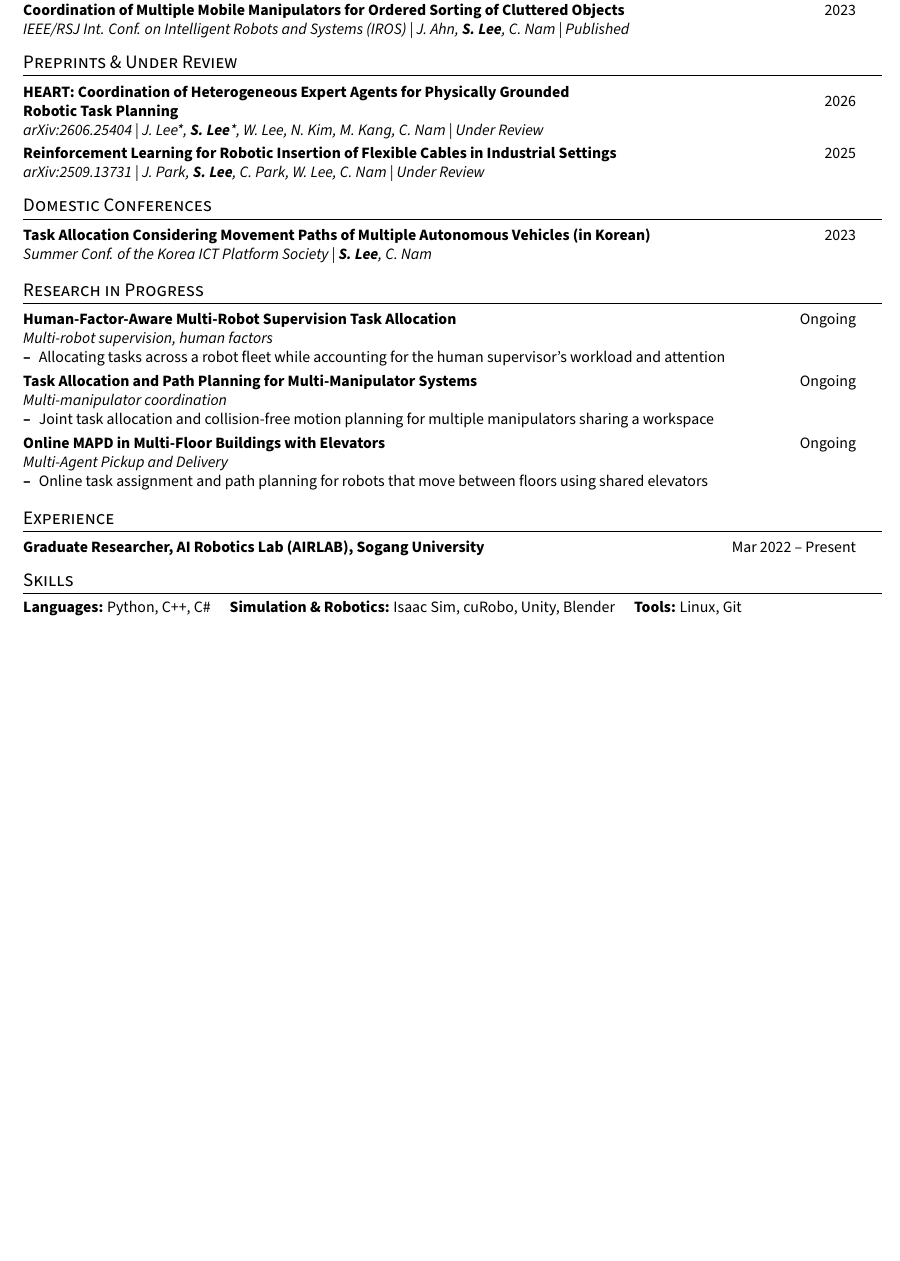
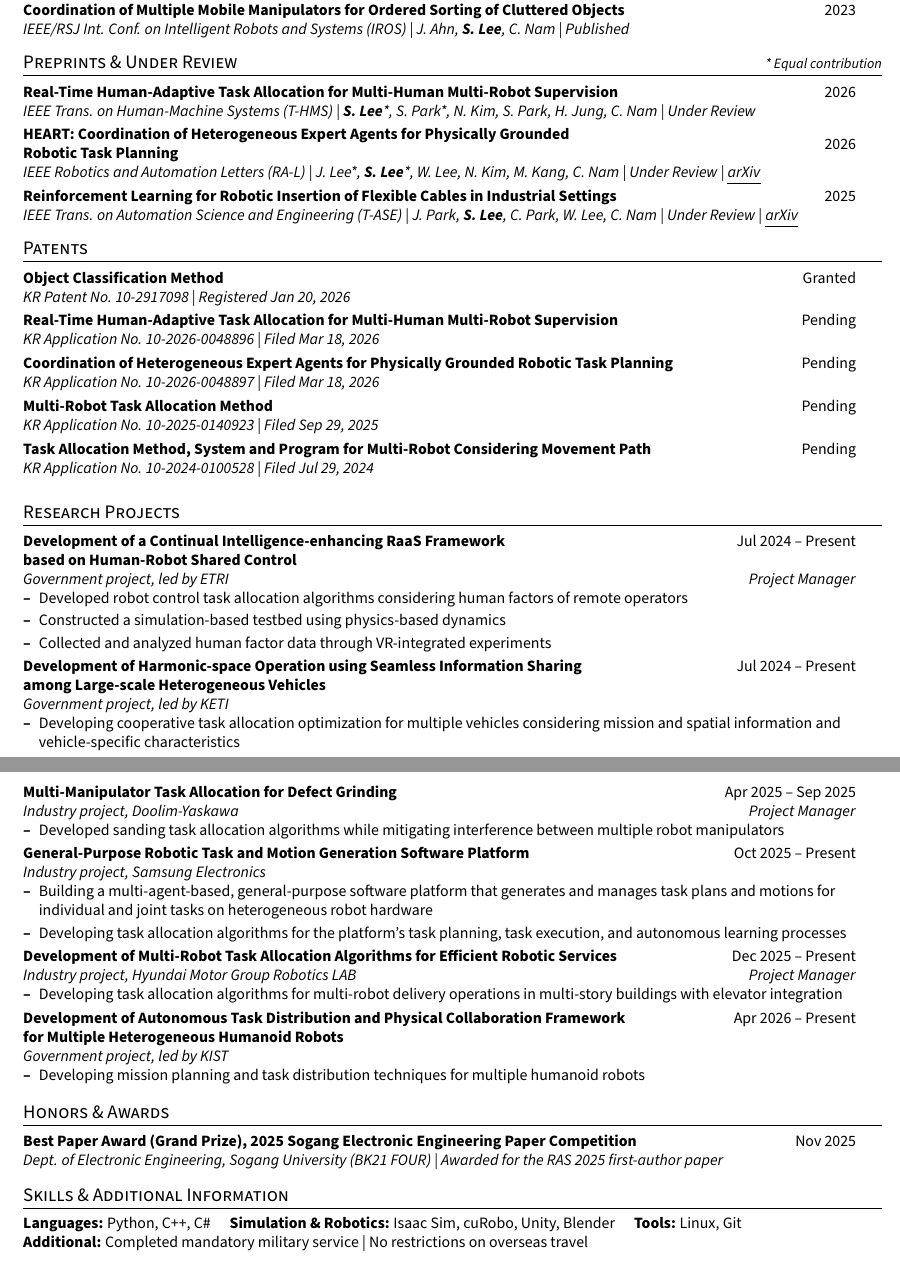
Before and after one commit to SeBin-Lee-SG/Seabin-main, a LaTeX CV (cv/seabin_cv.tex): part of the page before the commit and two parts of pages 1 and 2 of 2 after it, the two joined at a grey line, cut so that both start at the same text, the shorter picture padded with empty space. Compiled offline with pdfLaTeX.

Commit message:
Update CV with patents, research projects, awards, and preprints
Co-Authored-By: Claude Opus 5.5 (1M context) <noreply@anthropic.com>

```diff
--- a/cv/seabin_cv.tex
+++ b/cv/seabin_cv.tex
@@ -19,6 +19,7 @@
 \usepackage[default]{sourcesanspro}
 \usepackage{anyfontsize}
 \usepackage{graphicx}
+\usepackage{needspace}
 \input{glyphtounicode}
 \pdfgentounicode=1
 \pagestyle{fancy}
@@ -41,6 +42,8 @@
       \textit{#3} & \textit{#4} \\
     \end{tabular*}\vspace{-5pt}
 }
+% Project entry: moves to the next page instead of splitting from its bullets
+\newcommand{\resumeProject}[4]{\needspace{6\baselineskip}\resumeSubheading{#1}{#2}{#3}{#4}}
 % One-line entry (title + date), for Experience / Scholarships
 \newcommand{\resumeSingleLine}[2]{
   \item
@@ -125,88 +127,135 @@ Robotics researcher specializing in large-scale \textbf{Multi-Robot Task Allocat
 \resumeSubHeadingListEnd
 \vspace{-12pt}
 % PREPRINTS
-\section{Preprints \& Under Review}
+\section[Preprints \& Under Review]{Preprints \& Under Review \hfill {\small\normalfont\textit{* Equal contribution}}}
 \vspace{-2pt}
 \resumeSubHeadingListStart
-    % TODO: update venue/status (was "RA-L, Submitted" in Wonjong's CV; now on arXiv)
+    % TODO: add arXiv link once it is listed (submitted Oct 1, 2026)
+    \resumePublicationWithYear
+      {Real-Time Human-Adaptive Task Allocation for Multi-Human Multi-Robot Supervision}
+      {2026}
+      {IEEE Trans. on Human-Machine Systems (T-HMS) | \me*, S. Park*, N. Kim, S. Park, H. Jung, C. Nam | Under Review}
+      {}
+    \vspace{-5pt}
     \resumePublicationWithYear
       {\begin{tabular}{@{}l@{}}\href{https://arxiv.org/abs/2606.25404}{HEART: Coordination of Heterogeneous Expert Agents for Physically Grounded} \\ \href{https://arxiv.org/abs/2606.25404}{Robotic Task Planning}\end{tabular}}
       {2026}
-      {arXiv:2606.25404 | J. Lee*, \me*, W. Lee, N. Kim, M. Kang, C. Nam | Under Review}
+      {IEEE Robotics and Automation Letters (RA-L) | J. Lee*, \me*, W. Lee, N. Kim, M. Kang, C. Nam | Under Review | \href{https://arxiv.org/abs/2606.25404}{\ul{arXiv}}}
       {}
     \vspace{-5pt}
-    % TODO: update venue/status (was "T-ASE, Submitted" in Wonjong's CV)
     \resumePublicationWithYear
       {\href{https://arxiv.org/abs/2509.13731}{Reinforcement Learning for Robotic Insertion of Flexible Cables in Industrial Settings}}
       {2025}
-      {arXiv:2509.13731 | J. Park, \me, C. Park, W. Lee, C. Nam | Under Review}
+      {IEEE Trans. on Automation Science and Engineering (T-ASE) | J. Park, \me, C. Park, W. Lee, C. Nam | Under Review | \href{https://arxiv.org/abs/2509.13731}{\ul{arXiv}}}
       {}
 \resumeSubHeadingListEnd
 \vspace{-12pt}
-% DOMESTIC CONFERENCES
-\section{Domestic Conferences}
+% PATENTS
+\section{Patents}
 \vspace{-2pt}
 \resumeSubHeadingListStart
-    % TODO: check the society's official English name
     \resumePublicationWithYear
-      {Task Allocation Considering Movement Paths of Multiple Autonomous Vehicles (in Korean)}
-      {2023}
-      {Summer Conf. of the Korea ICT Platform Society | \me, C. Nam}
+      {Object Classification Method}
+      {Granted}
+      {KR Patent No. 10-2917098 | Registered Jan 20, 2026}
+      {}
+    \vspace{-5pt}
+    \resumePublicationWithYear
+      {Real-Time Human-Adaptive Task Allocation for Multi-Human Multi-Robot Supervision}
+      {Pending}
+      {KR Application No. 10-2026-0048896 | Filed Mar 18, 2026}
+      {}
+    \vspace{-5pt}
+    \resumePublicationWithYear
+      {Coordination of Heterogeneous Expert Agents for Physically Grounded Robotic Task Planning}
+      {Pending}
+      {KR Application No. 10-2026-0048897 | Filed Mar 18, 2026}
+      {}
+    \vspace{-5pt}
+    \resumePublicationWithYear
+      {Multi-Robot Task Allocation Method}
+      {Pending}
+      {KR Application No. 10-2025-0140923 | Filed Sep 29, 2025}
+      {}
+    \vspace{-5pt}
+    \resumePublicationWithYear
+      {Task Allocation Method, System and Program for Multi-Robot Considering Movement Path}
+      {Pending}
+      {KR Application No. 10-2024-0100528 | Filed Jul 29, 2024}
       {}
 \resumeSubHeadingListEnd
-% RESEARCH IN PROGRESS
-\vspace{-10pt}
-\section{Research in Progress}
+% RESEARCH PROJECTS (ordered by start date, earliest first)
+\vspace{-5pt}
+\section{Research Projects}
 \vspace{-2pt}
-% TODO: the website cards say "Coming soon" -- the one-line descriptions below are
-% inferred from the project titles; replace with your own wording
 \resumeSubHeadingListStart
-    \resumeSubheading
-      {Human-Factor-Aware Multi-Robot Supervision Task Allocation}{Ongoing}
-      {Multi-robot supervision, human factors}{}
+    \resumeProject
+      {\begin{tabular}[t]{@{}l@{}}Development of a Continual Intelligence-enhancing RaaS Framework \\ based on Human-Robot Shared Control\end{tabular}}{Jul 2024 -- Present}
+      {Government project, led by ETRI}{Project Manager}
     \vspace{-3pt}
     \resumeItemListStart
-        \resumeItem{Allocating tasks across a robot fleet while accounting for the human supervisor's workload and attention}
+        \resumeItem{Developed robot control task allocation algorithms considering human factors of remote operators}
+        \resumeItem{Constructed a simulation-based testbed using physics-based dynamics}
+        \resumeItem{Collected and analyzed human factor data through VR-integrated experiments}
     \resumeItemListEnd
     \vspace{-2pt}
-    \resumeSubheading
-      {Task Allocation and Path Planning for Multi-Manipulator Systems}{Ongoing}
-      {Multi-manipulator coordination}{}
+    \resumeProject
+      {\begin{tabular}[t]{@{}l@{}}Development of Harmonic-space Operation using Seamless Information Sharing \\ among Large-scale Heterogeneous Vehicles\end{tabular}}{Jul 2024 -- Present}
+      {Government project, led by KETI}{}
     \vspace{-3pt}
     \resumeItemListStart
-        \resumeItem{Joint task allocation and collision-free motion planning for multiple manipulators sharing a workspace}
+        \resumeItem{Developing cooperative task allocation optimization for multiple vehicles considering mission and spatial information and vehicle-specific characteristics}
     \resumeItemListEnd
     \vspace{-2pt}
-    \resumeSubheading
-      {Online MAPD in Multi-Floor Buildings with Elevators}{Ongoing}
-      {Multi-Agent Pickup and Delivery}{}
+    \resumeProject
+      {Multi-Manipulator Task Allocation for Defect Grinding}{Apr 2025 -- Sep 2025}
+      {Industry project, Doolim-Yaskawa}{Project Manager}
     \vspace{-3pt}
     \resumeItemListStart
-        \resumeItem{Online task assignment and path planning for robots that move between floors using shared elevators}
+        \resumeItem{Developed sanding task allocation algorithms while mitigating interference between multiple robot manipulators}
+    \resumeItemListEnd
+    \vspace{-2pt}
+    \resumeProject
+      {General-Purpose Robotic Task and Motion Generation Software Platform}{Oct 2025 -- Present}
+      {Industry project, Samsung Electronics}{}
+    \vspace{-3pt}
+    \resumeItemListStart
+        \resumeItem{Building a multi-agent-based, general-purpose software platform that generates and manages task plans and motions for individual and joint tasks on heterogeneous robot hardware}
+        \resumeItem{Developing task allocation algorithms for the platform's task planning, task execution, and autonomous learning processes}
+    \resumeItemListEnd
+    \vspace{-2pt}
+    \resumeProject
+      {Development of Multi-Robot Task Allocation Algorithms for Efficient Robotic Services}{Dec 2025 -- Present}
+      {Industry project, Hyundai Motor Group Robotics LAB}{Project Manager}
+    \vspace{-3pt}
+    \resumeItemListStart
+        \resumeItem{Developing task allocation algorithms for multi-robot delivery operations in multi-story buildings with elevator integration}
+    \resumeItemListEnd
+    \vspace{-2pt}
+    \resumeProject
+      {\begin{tabular}[t]{@{}l@{}}Development of Autonomous Task Distribution and Physical Collaboration Framework \\ for Multiple Heterogeneous Humanoid Robots\end{tabular}}{Apr 2026 -- Present}
+      {Government project, led by KIST}{}
+    \vspace{-3pt}
+    \resumeItemListStart
+        \resumeItem{Developing mission planning and task distribution techniques for multiple humanoid robots}
     \resumeItemListEnd
 \resumeSubHeadingListEnd
 \vspace{-7pt}
-% EXPERIENCE
-\section{Experience}
+% HONORS & AWARDS
+\section{Honors \& Awards}
 \vspace{-2pt}
 \resumeSubHeadingListStart
-    % TODO: verify dates; add TA / military service / internships if applicable, e.g.
-    % \resumeSingleLine{Teaching Assistant, Sogang University}{Mar 20XX -- Feb 20XX}
-    % \resumeSingleLine{Military Service, Republic of Korea Army}{20XX -- 20XX}
-    \resumeSingleLine{Graduate Researcher, AI Robotics Lab (AIRLAB), Sogang University}{Mar 2022 -- Present}
+    % 2025 서강전자논문대전 최우수 (BK21 FOUR scholarship)
+    \resumeSubheading
+      {Best Paper Award (Grand Prize), 2025 Sogang Electronic Engineering Paper Competition}{Nov 2025}
+      {Dept. of Electronic Engineering, Sogang University (BK21 FOUR) | Awarded for the RAS 2025 first-author paper}{}
 \resumeSubHeadingListEnd
 \vspace{-7pt}
-% SKILLS
-\section{Skills}
+% SKILLS & ADDITIONAL INFORMATION
+\section{Skills \& Additional Information}
 \vspace{-2pt}
 \textbf{Languages:} Python, C++, C\# \quad
 \textbf{Simulation \& Robotics:} Isaac Sim, cuRobo, Unity, Blender \quad
-\textbf{Tools:} Linux, Git
-% SCHOLARSHIPS
-% TODO: fill in and uncomment
-% \section{Scholarships \& Awards}
-% \vspace{-2pt}
-% \resumeSubHeadingListStart
-%     \resumeSingleLine{Scholarship name}{Mon 20XX -- Mon 20XX}
-% \resumeSubHeadingListEnd
+\textbf{Tools:} Linux, Git \\
+\textbf{Additional:} Completed mandatory military service | No restrictions on overseas travel
 \end{document}
```
Also changed, not shown: cv/seabin_cv.pdf, cv/seabin_cv.tex (3 more changed lines).
